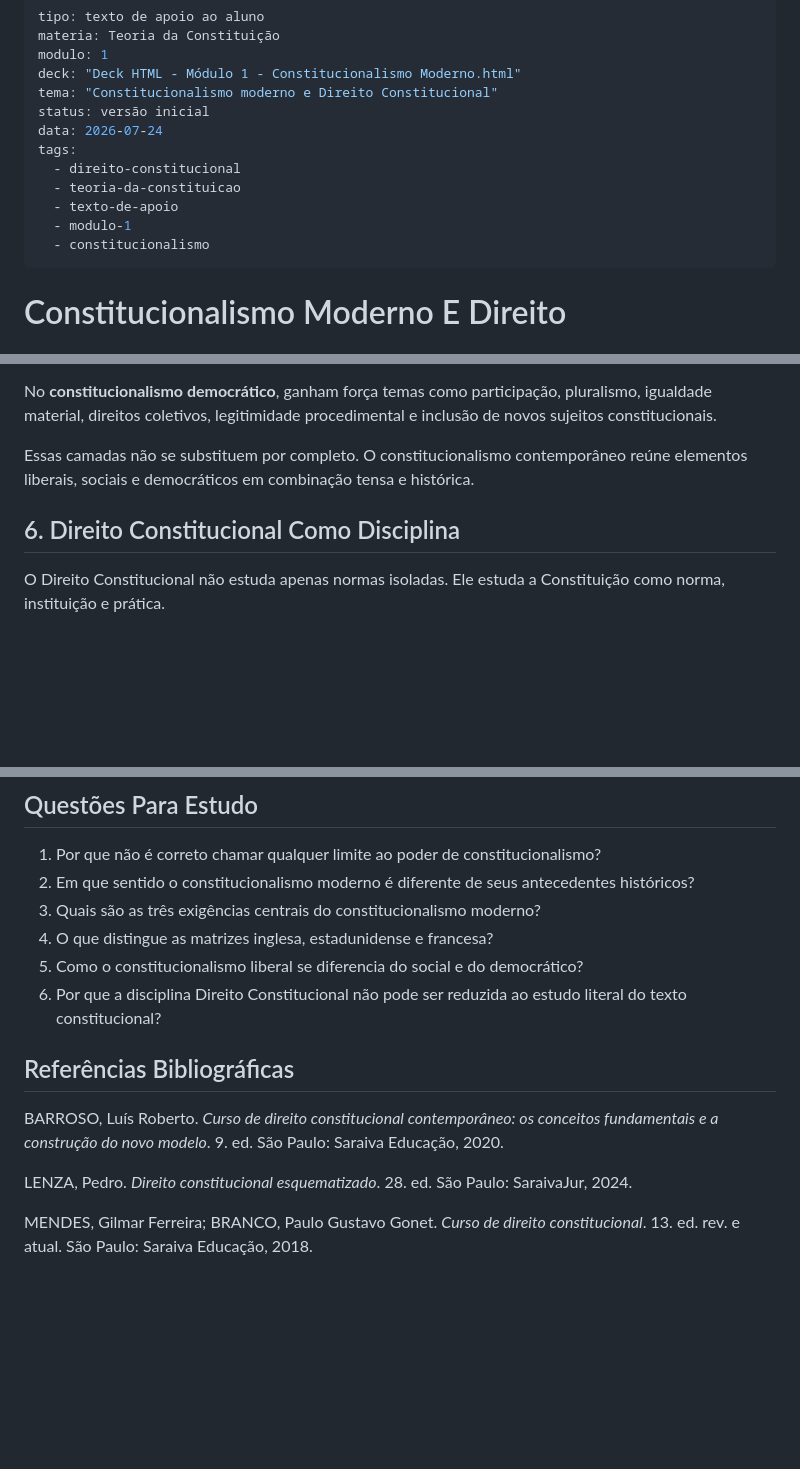
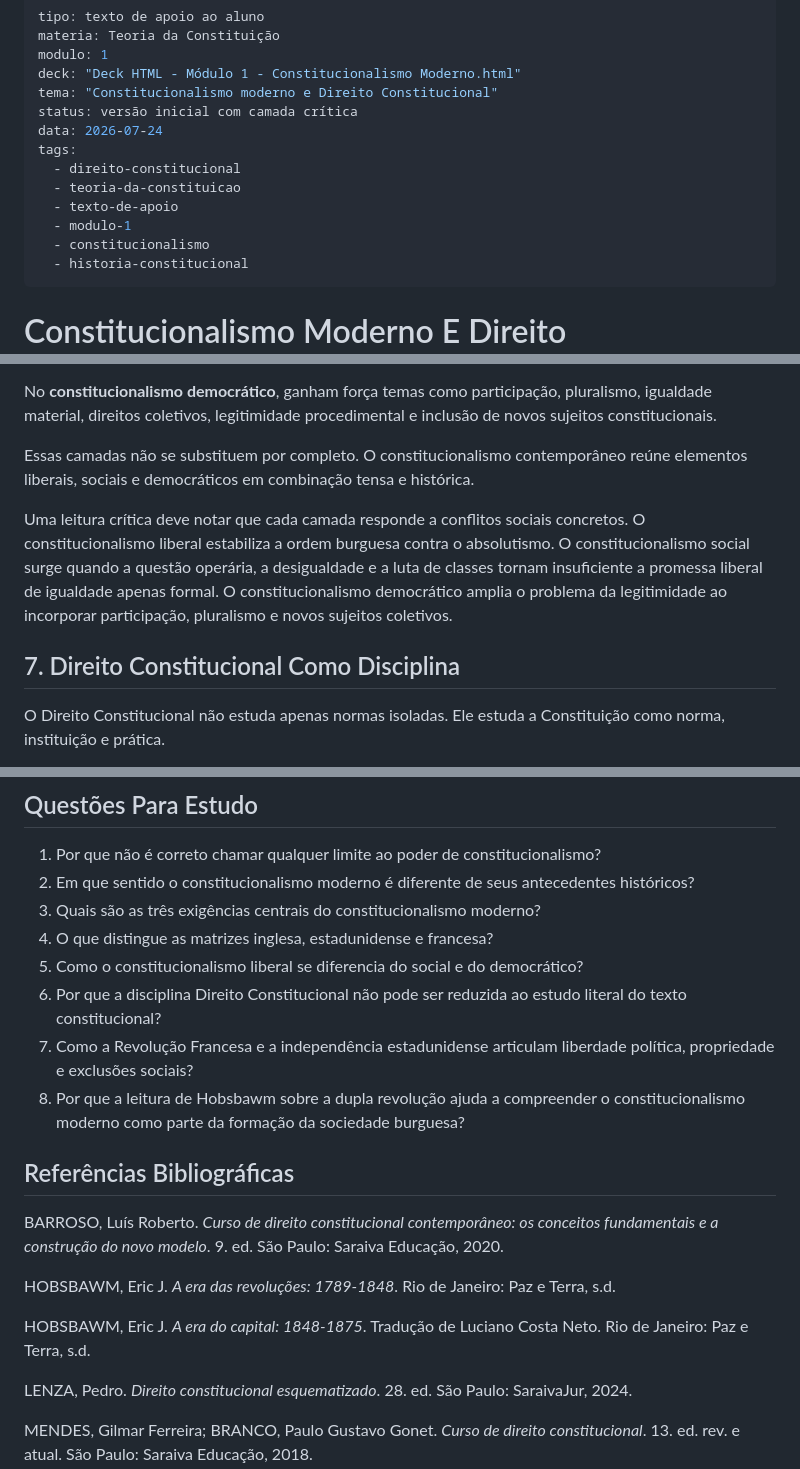
Before and after one commit to WildPoxx/direito-constitucional, a Markdown page: teoria-da-constituicao/materiais/modulo-1-constitucionalismo-moderno.md, 3 parts joined by grey strips. Drawn GitHub-style; blank space fills up the shorter version.

```diff
--- a/teoria-da-constituicao/materiais/modulo-1-constitucionalismo-moderno.md
+++ b/teoria-da-constituicao/materiais/modulo-1-constitucionalismo-moderno.md
@@ -4,7 +4,7 @@ materia: Teoria da Constituição
 modulo: 1
 deck: "Deck HTML - Módulo 1 - Constitucionalismo Moderno.html"
 tema: "Constitucionalismo moderno e Direito Constitucional"
-status: versão inicial
+status: versão inicial com camada crítica
 data: 2026-07-24
 tags:
   - direito-constitucional
@@ -12,6 +12,7 @@ tags:
   - texto-de-apoio
   - modulo-1
   - constitucionalismo
+  - historia-constitucional
 ---
 
 # Constitucionalismo Moderno E Direito Constitucional
@@ -89,7 +108,9 @@ No **constitucionalismo democrático**, ganham força temas como participação,
 
 Essas camadas não se substituem por completo. O constitucionalismo contemporâneo reúne elementos liberais, sociais e democráticos em combinação tensa e histórica.
 
-## 6. Direito Constitucional Como Disciplina
+Uma leitura crítica deve notar que cada camada responde a conflitos sociais concretos. O constitucionalismo liberal estabiliza a ordem burguesa contra o absolutismo. O constitucionalismo social surge quando a questão operária, a desigualdade e a luta de classes tornam insuficiente a promessa liberal de igualdade apenas formal. O constitucionalismo democrático amplia o problema da legitimidade ao incorporar participação, pluralismo e novos sujeitos coletivos.
+
+## 7. Direito Constitucional Como Disciplina
 
 O Direito Constitucional não estuda apenas normas isoladas. Ele estuda a Constituição como norma, instituição e prática.
 
@@ -152,10 +180,16 @@ Sem esse pano de fundo, os conceitos seguintes ficam abstratos demais.
 4. O que distingue as matrizes inglesa, estadunidense e francesa?
 5. Como o constitucionalismo liberal se diferencia do social e do democrático?
 6. Por que a disciplina Direito Constitucional não pode ser reduzida ao estudo literal do texto constitucional?
+7. Como a Revolução Francesa e a independência estadunidense articulam liberdade política, propriedade e exclusões sociais?
+8. Por que a leitura de Hobsbawm sobre a dupla revolução ajuda a compreender o constitucionalismo moderno como parte da formação da sociedade burguesa?
 
 ## Referências Bibliográficas
 
 BARROSO, Luís Roberto. *Curso de direito constitucional contemporâneo: os conceitos fundamentais e a construção do novo modelo*. 9. ed. São Paulo: Saraiva Educação, 2020.
+
+HOBSBAWM, Eric J. *A era das revoluções: 1789-1848*. Rio de Janeiro: Paz e Terra, s.d.
+
+HOBSBAWM, Eric J. *A era do capital: 1848-1875*. Tradução de Luciano Costa Neto. Rio de Janeiro: Paz e Terra, s.d.
 
 LENZA, Pedro. *Direito constitucional esquematizado*. 28. ed. São Paulo: SaraivaJur, 2024.
 
```
Also changed, not shown: other parts of teoria-da-constituicao/materiais/modulo-1-constitucionalismo-moderno.md (+32 -7 lines).
